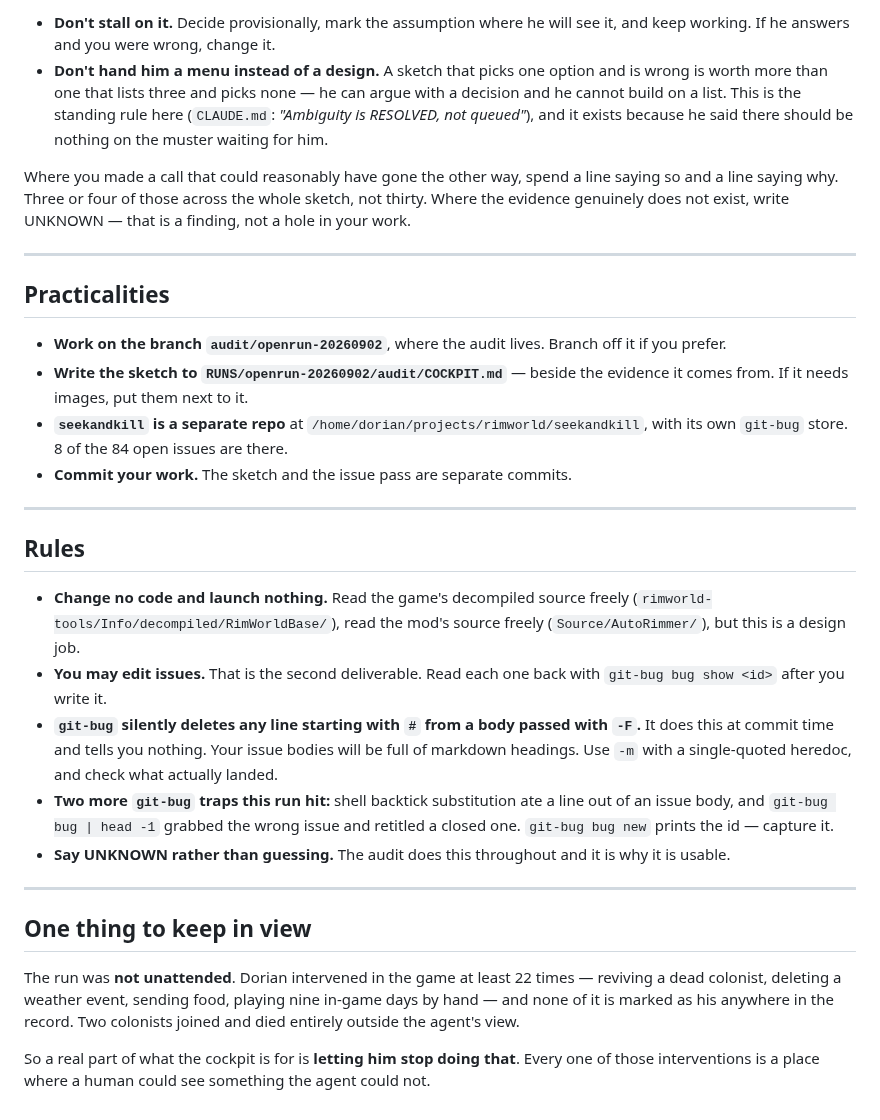
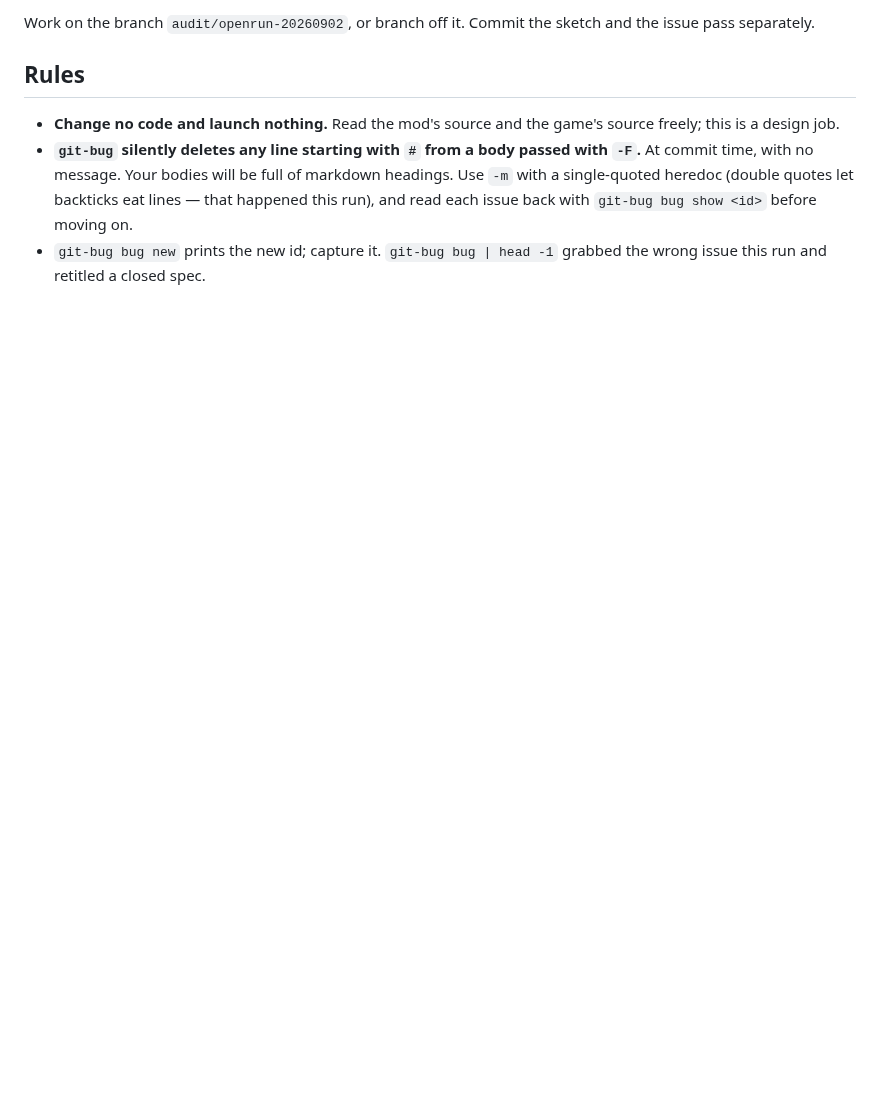
Before and after one commit to Borges-Fable/autorimmer, a Markdown page: COCKPIT-PROMPT.md, the part around one of its changes. Rendered like a GitHub page; blank space fills up the shorter version.

```diff
--- a/COCKPIT-PROMPT.md
+++ b/COCKPIT-PROMPT.md
@@ -169,54 +142,13 @@ only:
-- **Don't stall on it.** Decide provisionally, mark the assumption where he will see it,
-  and keep working. If he answers and you were wrong, change it.
-- **Don't hand him a menu instead of a design.** A sketch that picks one option and is
-  wrong is worth more than one that lists three and picks none — he can argue with a
-  decision and he cannot build on a list. This is the standing rule here (`CLAUDE.md`:
-  *"Ambiguity is RESOLVED, not queued"*), and it exists because he said there should be
-  nothing on the muster waiting for him.
-
-Where you made a call that could reasonably have gone the other way, spend a line saying
-so and a line saying why. Three or four of those across the whole sketch, not thirty.
-Where the evidence genuinely does not exist, write UNKNOWN — that is a finding, not a hole
-in your work.
-
----
-
-## Practicalities
-
-- **Work on the branch `audit/openrun-20260902`**, where the audit lives. Branch off it if
-  you prefer.
-- **Write the sketch to `RUNS/openrun-20260902/audit/COCKPIT.md`** — beside the evidence it
-  comes from. If it needs images, put them next to it.
-- **`seekandkill` is a separate repo** at `/home/dorian/projects/rimworld/seekandkill`,
-  with its own `git-bug` store. 8 of the 84 open issues are there.
-- **Commit your work.** The sketch and the issue pass are separate commits.
-
----
+Work on the branch `audit/openrun-20260902`, or branch off it. Commit the sketch and the
+issue pass separately.
 
 ## Rules
 
-- **Change no code and launch nothing.** Read the game's decompiled source freely
-  (`rimworld-tools/Info/decompiled/RimWorldBase/`), read the mod's source freely
-  (`Source/AutoRimmer/`), but this is a design job.
-- **You may edit issues.** That is the second deliverable. Read each one back with
-  `git-bug bug show <id>` after you write it.
+- **Change no code and launch nothing.** Read the mod's source and the game's source
+  freely; this is a design job.
 - **`git-bug` silently deletes any line starting with `#` from a body passed with `-F`.**
-  It does this at commit time and tells you nothing. Your issue bodies will be full of
-  markdown headings. Use `-m` with a single-quoted heredoc, and check what actually landed.
-- **Two more `git-bug` traps this run hit:** shell backtick substitution ate a line out of
-  an issue body, and `git-bug bug | head -1` grabbed the wrong issue and retitled a closed
-  one. `git-bug bug new` prints the id — capture it.
-- **Say UNKNOWN rather than guessing.** The audit does this throughout and it is why it is
-  usable.
-
----
-
-## One thing to keep in view
-
-The run was **not unattended**. Dorian intervened in the game at least 22 times — reviving
-a dead colonist, deleting a weather event, sending food, playing nine in-game days by hand
-— and none of it is marked as his anywhere in the record. Two colonists joined and died
-entirely outside the agent's view.
-
-So a real part of what the cockpit is for is **letting him stop doing that**. Every one of
-those interventions is a place where a human could see something the agent could not.
+  At commit time, with no message. Your bodies will be full of markdown headings. Use `-m`
+  with a single-quoted heredoc (double quotes let backticks eat lines — that happened this
+  run), and read each issue back with `git-bug bug show <id>` before moving on.
+- `git-bug bug new` prints the new id; capture it. `git-bug bug | head -1` grabbed the
+  wrong issue this run and retitled a closed spec.
```
Also changed, not shown: other parts of COCKPIT-PROMPT.md (+109 -136 lines).
